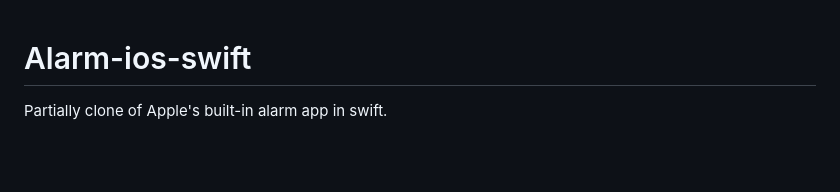
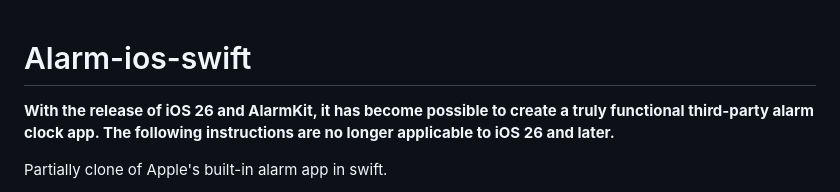
Before and after one commit to natsu1211/Alarm-ios-swift, a Markdown page: README.md, the part around the change. GitHub-like rendering; blank space fills up the shorter version.

```diff
--- a/README.md
+++ b/README.md
@@ -1,4 +1,5 @@
 # Alarm-ios-swift
+**With the release of iOS 26 and AlarmKit, it has become possible to create a truly functional third-party alarm clock app. The following instructions are no longer applicable to iOS 26 and later.**
 
 Partially clone of Apple's built-in alarm app in swift.
 
```
